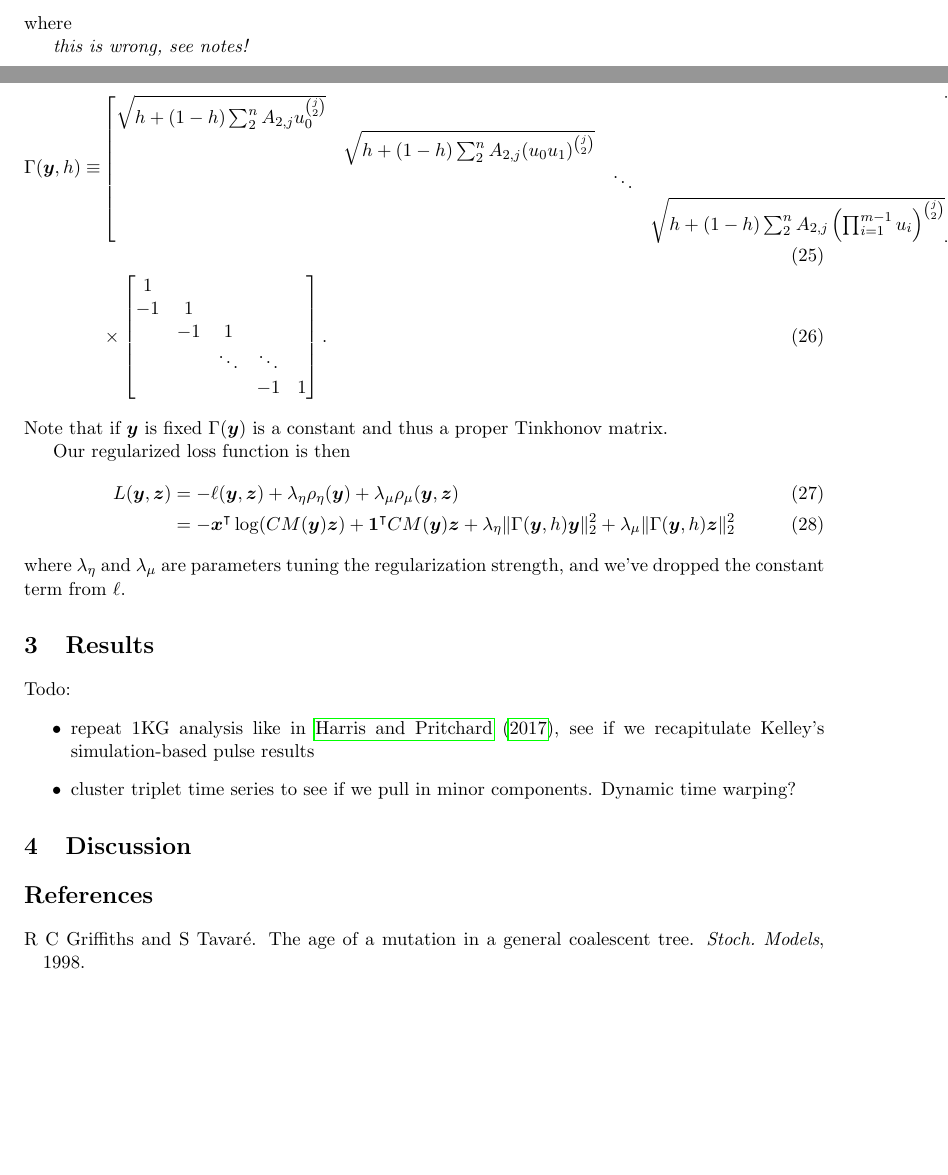
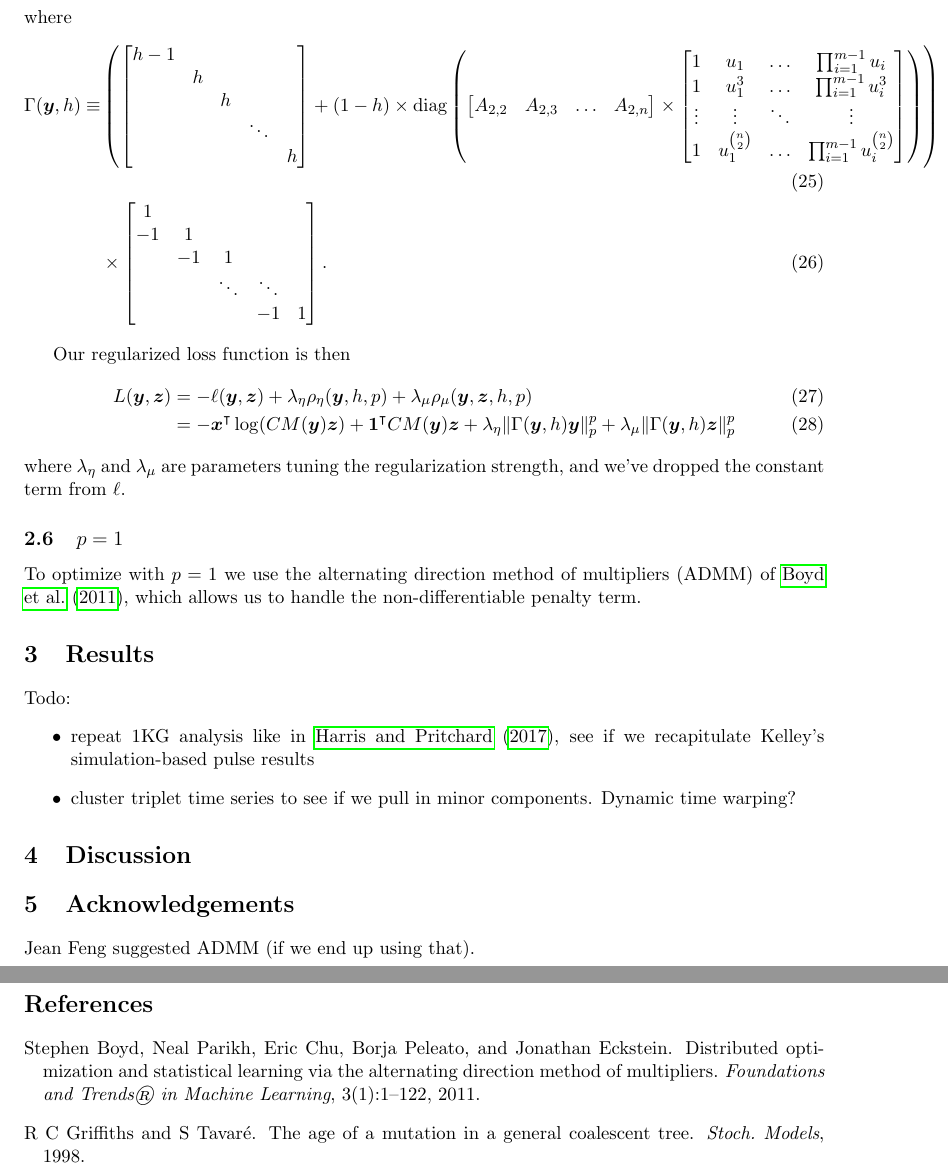
Before and after one commit to harrispopgen/mushi, a LaTeX paper (manuscript/main.tex): two parts of pages 6 and 7 of 8 before the commit and two parts of pages 7 and 8 of 8 after it, joined at a grey line, cut so that both start at the same text, the shorter picture padded with empty space. Compiled offline with pdfLaTeX.

Commit message:
correcting horizon-aware Tinkhonov matrix (tex and python)

```diff
--- a/manuscript/main.tex
+++ b/manuscript/main.tex
@@ -278,14 +281,25 @@ where
-\emph{this is wrong, see notes!}
-
 \begin{align}
 \label{eqn:Gamma}
-\Gamma(\boldsymbol y, h) \equiv&
+\Gamma(\boldsymbol y, h) \equiv &\left(
 \begin{bmatrix}
-\sqrt{h+(1-h)\sum_2^n A_{2,j}u_0^{\binom{j}{2}}} &     &        &                       \\
-  & \sqrt{h+(1-h)\sum_2^n A_{2,j}(u_0u_1)^{\binom{j}{2}}} &        &                       \\
-  &     & \ddots &                       \\
-  &     &        & \sqrt{h+(1-h)\sum_2^n A_{2,j}\left(\prod_{i=1}^{m-1}u_i\right)^{\binom{j}{2}}}
-\end{bmatrix}\\
+h-1 &   &   &        & \\
+    & h &   &        & \\
+    &   & h &        & \\
+    &   &   & \ddots & \\
+    &   &   &        & h
+\end{bmatrix}
++ (1-h)\times
+\text{diag}\left(
+\begin{bmatrix}
+A_{2,2} & A_{2,3} & \hdots & A_{2,n}
+\end{bmatrix}
+\times
+\begin{bmatrix}
+1       & u_1                & \hdots & \prod_{i=1}^{m-1}u_i               \\
+1       & u_1^3              & \hdots & \prod_{i=1}^{m-1}u_i^3             \\
+\vdots  & \vdots             & \ddots & \vdots                                \\
+1       & u_1^{\binom{n}{2}} & \hdots & \prod_{i=1}^{m-1}u_i^{\binom{n}{2}}
+\end{bmatrix}\right)\right)\\
 &\times
 \begin{bmatrix}
 1  &      &        &             &       \\
@@ -295,14 +309,20 @@ where
      &      &        & -1 & 1
 \end{bmatrix}.
 \end{align}
-Note that if $\boldsymbol y$ is fixed $\Gamma(\boldsymbol y)$ is a constant and thus a proper Tinkhonov matrix.
+% Note that if $\boldsymbol y$ is fixed $\Gamma(\boldsymbol y)$ is a constant and thus a proper Tinkhonov matrix.
 
 Our regularized loss function is then
 \begin{align}
-L(\boldsymbol y, \boldsymbol z) &= - \ell(\boldsymbol y, \boldsymbol z) + \lambda_\eta \rho_\eta(\boldsymbol y) + \lambda_\mu \rho_\mu(\boldsymbol y, \boldsymbol z)\\
-&= -\boldsymbol x^\intercal\log(C M(\boldsymbol y) \boldsymbol z) + \boldsymbol 1^\intercal C M(\boldsymbol y) \boldsymbol z + \lambda_\eta \|\Gamma(\boldsymbol y, h) \boldsymbol y\|_2^2 + \lambda_\mu \|\Gamma(\boldsymbol y, h) \boldsymbol z\|_2^2
+L(\boldsymbol y, \boldsymbol z) &= - \ell(\boldsymbol y, \boldsymbol z) + \lambda_\eta \rho_\eta(\boldsymbol y, h, p) + \lambda_\mu \rho_\mu(\boldsymbol y, \boldsymbol z, h, p)\\
+&= -\boldsymbol x^\intercal\log(C M(\boldsymbol y) \boldsymbol z) + \boldsymbol 1^\intercal C M(\boldsymbol y) \boldsymbol z + \lambda_\eta \|\Gamma(\boldsymbol y, h) \boldsymbol y\|_p^p + \lambda_\mu \|\Gamma(\boldsymbol y, h) \boldsymbol z\|_p^p
 \end{align}
 where $\lambda_\eta$ and $\lambda_\mu$ are parameters tuning the regularization strength, and we've dropped the constant term from $\ell$.
+
+
+\subsection{$p=1$}
+
+To optimize with $p=1$ we use the alternating direction method of multipliers (ADMM) of \cite{Boyd2011-dm}, which allows us to handle the non-differentiable penalty term.
+
 
 
 \section{Results}\label{sec:results}
@@ -316,6 +336,9 @@ Todo:
 
 \section{Discussion}\label{sec:discussion}
 
+\section{Acknowledgements}\label{sec:ack}
+Jean Feng suggested ADMM (if we end up using that).
+
 \bibliographystyle{plainnat}
 \bibliography{refs}
 
```
Also changed, not shown: manuscript/refs.bib (+14 -0 lines), manuscript/main.tex (21 more changed lines), 2 other files.
